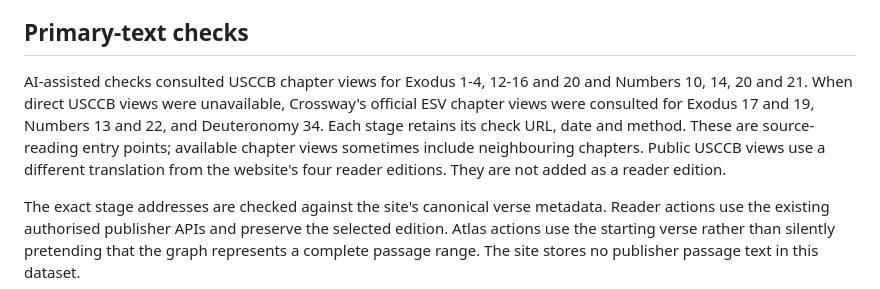
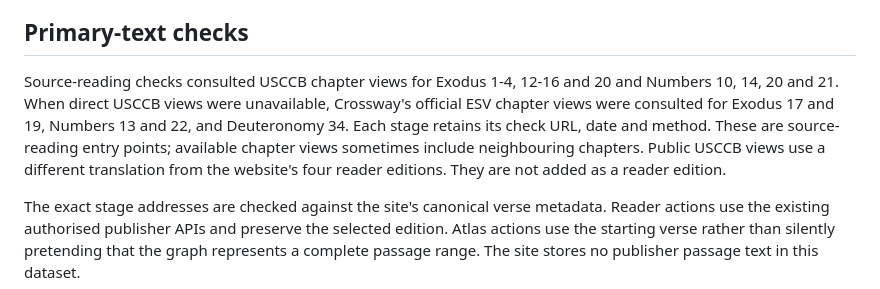
Before and after one commit to andrewzaia/Scripture-Trails, a Markdown page: sources/exodus/README.md, the part around the change. Drawn GitHub-style.

Commit message:
docs: align source review language with project-owner acceptance and scope limits

```diff
--- a/sources/exodus/README.md
+++ b/sources/exodus/README.md
@@ -8,7 +8,7 @@ The Bible is the primary text and foundation. Stage summaries are short original
 
 ## Primary-text checks
 
-AI-assisted checks consulted USCCB chapter views for Exodus 1-4, 12-16 and 20 and Numbers 10, 14, 20 and 21. When direct USCCB views were unavailable, Crossway's official ESV chapter views were consulted for Exodus 17 and 19, Numbers 13 and 22, and Deuteronomy 34. Each stage retains its check URL, date and method. These are source-reading entry points; available chapter views sometimes include neighbouring chapters. Public USCCB views use a different translation from the website's four reader editions. They are not added as a reader edition.
+Source-reading checks consulted USCCB chapter views for Exodus 1-4, 12-16 and 20 and Numbers 10, 14, 20 and 21. When direct USCCB views were unavailable, Crossway's official ESV chapter views were consulted for Exodus 17 and 19, Numbers 13 and 22, and Deuteronomy 34. Each stage retains its check URL, date and method. These are source-reading entry points; available chapter views sometimes include neighbouring chapters. Public USCCB views use a different translation from the website's four reader editions. They are not added as a reader edition.
 
 The exact stage addresses are checked against the site's canonical verse metadata. Reader actions use the existing authorised publisher APIs and preserve the selected edition. Atlas actions use the starting verse rather than silently pretending that the graph represents a complete passage range. The site stores no publisher passage text in this dataset.
 
```
